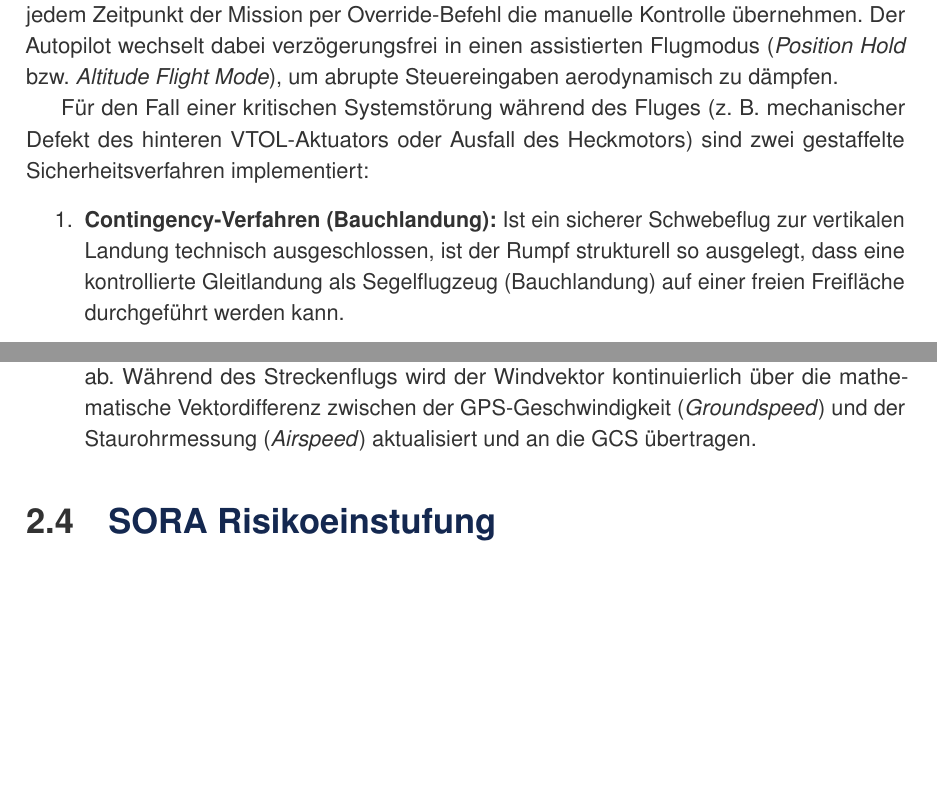
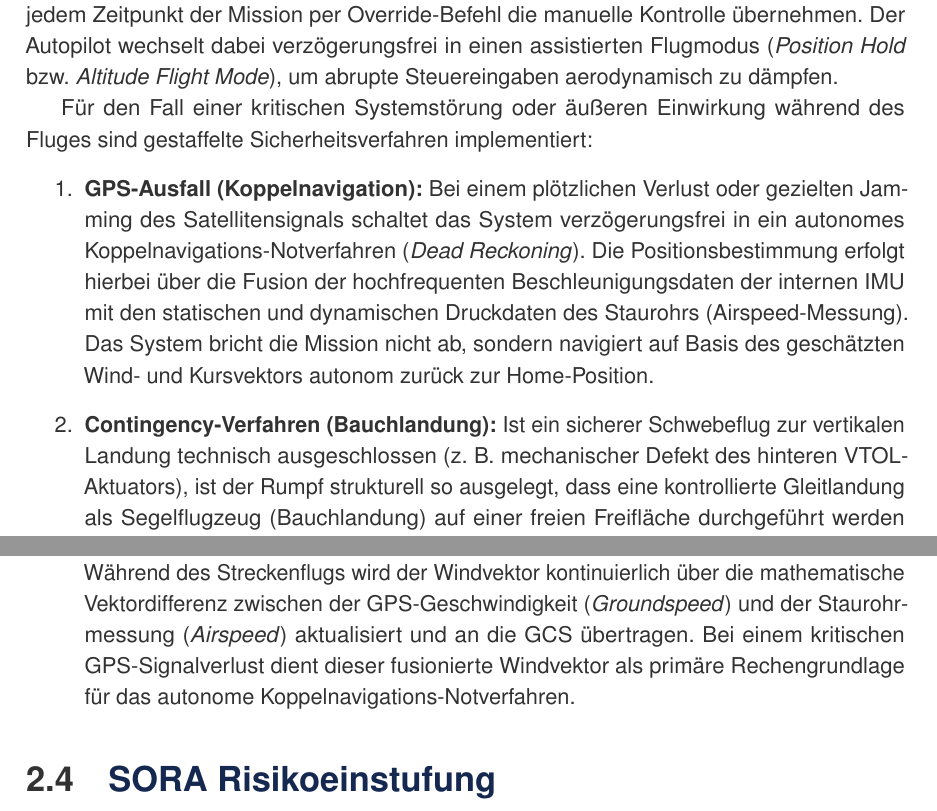
Before and after one commit to DaSommsi/vtol-drohne-diplomarbeit, a LaTeX document (docs/tdd_de/main_de.tex, which reads docs/tdd_de/chapters/02_conops.tex): two parts of pages 12 and 17 of 33, joined at a grey line, cut so that both start at the same text, the shorter picture padded with empty space. Compiled offline with pdfLaTeX.

Commit message:
chore(ConOps): add new feature called dead reckoning

```diff
--- a/docs/tdd_de/chapters/02_conops.tex
+++ b/docs/tdd_de/chapters/02_conops.tex
@@ -60,10 +60,14 @@ um das Fluggerät im Tricopter-Modus senkrecht und präzise am Startpunkt aufzus
 Über den physischen Steuererfassungskanal (RC-Fernsteuerung) kann der Fernpilot zu jedem Zeitpunkt der Mission per Override-Befehl die manuelle Kontrolle übernehmen.
 Der Autopilot wechselt dabei verzögerungsfrei in einen assistierten Flugmodus (\textit{Position Hold} bzw. \textit{Altitude Flight Mode}), um abrupte Steuereingaben aerodynamisch zu dämpfen.
 
-Für den Fall einer kritischen Systemstörung während des Fluges (z.~B. mechanischer Defekt des hinteren VTOL-Aktuators oder Ausfall des Heckmotors) sind zwei gestaffelte Sicherheitsverfahren implementiert:
+Für den Fall einer kritischen Systemstörung oder äußeren Einwirkung während des Fluges sind gestaffelte Sicherheitsverfahren implementiert:
 \begin{enumerate}
-    \item \textbf{Contingency-Verfahren (Bauchlandung):} Ist ein sicherer Schwebeflug zur vertikalen Landung technisch ausgeschlossen, ist der Rumpf strukturell so ausgelegt,
-                                                         dass eine kontrollierte Gleitlandung als Segelflugzeug (Bauchlandung) auf einer freien Freifläche durchgeführt werden kann.
+    \item \textbf{GPS-Ausfall (Koppelnavigation):} Bei einem plötzlichen Verlust oder gezielten Jamming des Satellitensignals schaltet das System verzögerungsfrei in ein autonomes
+                                                   Koppelnavigations-Notverfahren (\textit{Dead Reckoning}). Die Positionsbestimmung erfolgt hierbei über die Fusion der hochfrequenten Beschleunigungsdaten
+                                                   der internen IMU mit den statischen und dynamischen Druckdaten des Staurohrs (Airspeed-Messung). Das System bricht die Mission nicht ab,
+                                                   sondern navigiert auf Basis des geschätzten Wind- und Kursvektors autonom zurück zur Home-Position.
+    \item \textbf{Contingency-Verfahren (Bauchlandung):} Ist ein sicherer Schwebeflug zur vertikalen Landung technisch ausgeschlossen (z.~B. mechanischer Defekt des hinteren VTOL-Aktuators),
+                                                         ist der Rumpf strukturell so ausgelegt, dass eine kontrollierte Gleitlandung als Segelflugzeug (Bauchlandung) auf einer freien Freifläche durchgeführt werden kann.
     \item \textbf{Emergency-Verfahren (Rettungssystem):} Bei einem vollständigen Kontrollverlust oder totalem Avionikausfall dient ein integrierter, ballistischer Rettungsfallschirm als finale Sicherheitsbarriere,
                                                          um die kinetische Aufschlagsenergie des Gesamtsystems zu minimieren.
 \end{enumerate}
@@ -220,7 +224,8 @@ Da die Missionen im BVLOS-Modus durchgeführt werden, gelten für die Überwachu
                                                                                    Dadurch wird das Durchsacken des Fluggeräts während der Konversion vollständig unterbunden, die Transitionszeit halbiert und die thermische sowie energetische Belastung
                                                                                    der Antriebe massiv reduziert. Erst nach vollständiger Transition in den Fixed-Wing-Modus dreht der Autopilot auf den eigentlichen Zielkurs ab.
                                                                                    Während des Streckenflugs wird der Windvektor kontinuierlich über die mathematische Vektordifferenz zwischen der GPS-Geschwindigkeit (\textit{Groundspeed})
-                                                                                   und der Staurohrmessung (\textit{Airspeed}) aktualisiert und an die GCS übertragen.
+                                                                                   und der Staurohrmessung (\textit{Airspeed}) aktualisiert und an die GCS übertragen. Bei einem kritischen GPS-Signalverlust dient dieser fusionierte Windvektor
+                                                                                   als primäre Rechengrundlage für das autonome Koppelnavigations-Notverfahren.
 \end{itemize}
 
 % ------------------------------------------------------------------------------------------------------------------------------------------------------------------------------------------------------------------------------------------------------------------------------------------------------------------------------------------------------
```
